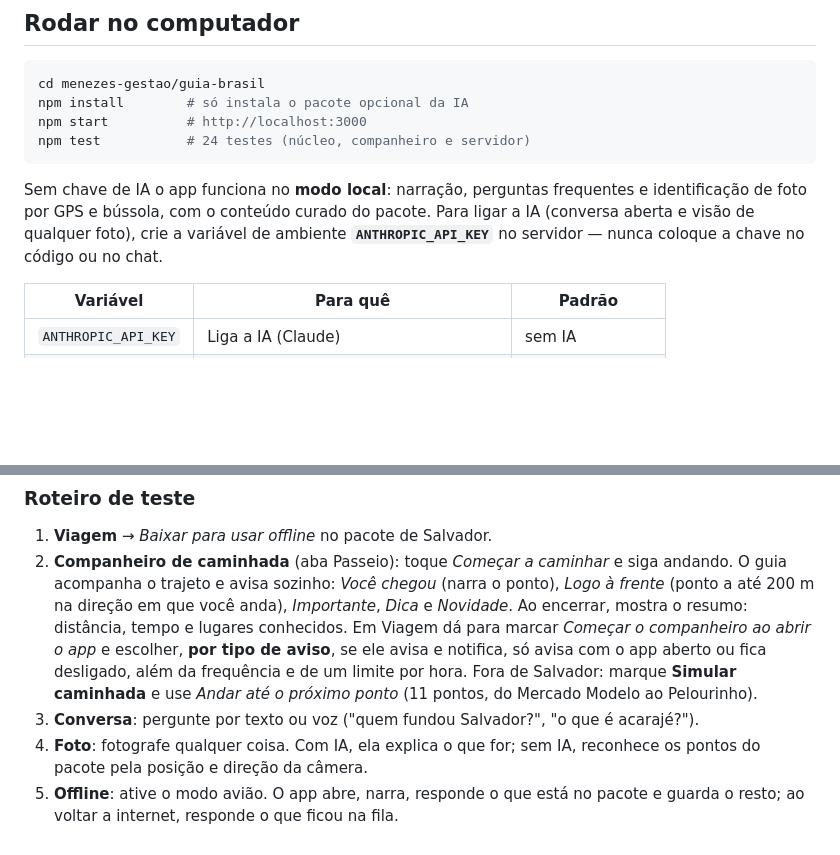
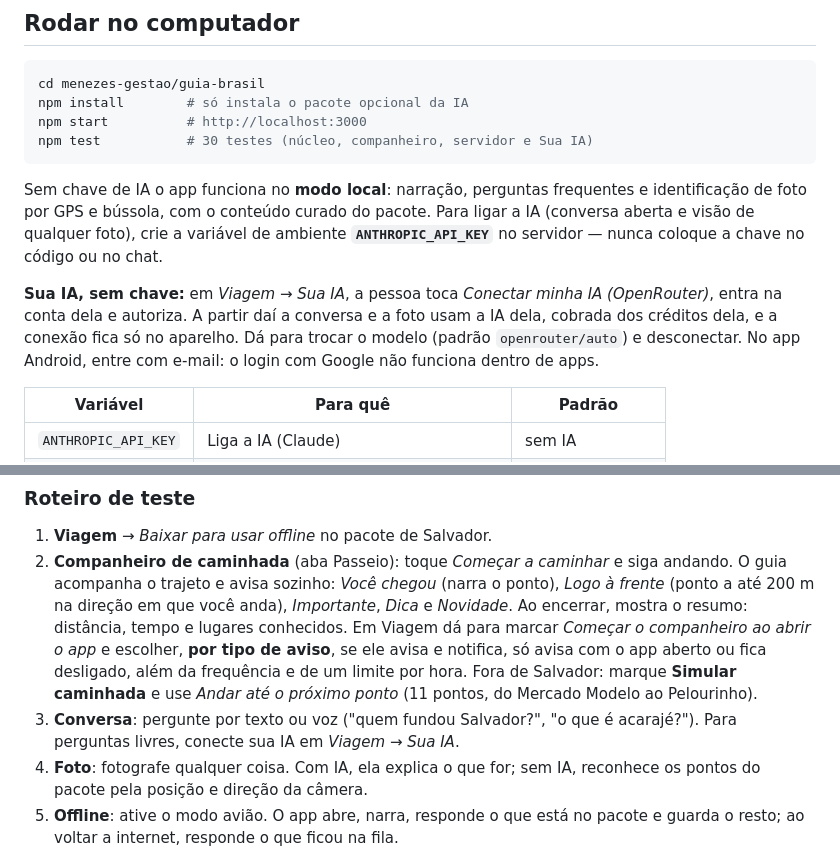
Before and after one commit to rodrigaomenezes/geral, a Markdown page: menezes-gestao/guia-brasil/README.md, 2 parts joined by grey strips. Drawn GitHub-style; blank space fills up the shorter version.

Commit message:
docs(guia-brasil): Sua IA (G-015)
Co-Authored-By: Claude Opus 5.5 <noreply@anthropic.com>
Claude-Session: https://claude.ai/code/session_01TP5bsiQGeWy8S3BwiwTKq9

````diff
--- a/menezes-gestao/guia-brasil/README.md
+++ b/menezes-gestao/guia-brasil/README.md
@@ -13,12 +13,17 @@ vídeo (RF04), diário (RF08), roteiros (RF09), contas e pagamento (RF11), afili
 cd menezes-gestao/guia-brasil
 npm install        # só instala o pacote opcional da IA
 npm start          # http://localhost:3000
-npm test           # 24 testes (núcleo, companheiro e servidor)
+npm test           # 30 testes (núcleo, companheiro, servidor e Sua IA)
 ```
 
 Sem chave de IA o app funciona no **modo local**: narração, perguntas frequentes e identificação de foto por GPS
 e bússola, com o conteúdo curado do pacote. Para ligar a IA (conversa aberta e visão de qualquer foto), crie a
 variável de ambiente **`ANTHROPIC_API_KEY`** no servidor — nunca coloque a chave no código ou no chat.
+
+**Sua IA, sem chave:** em *Viagem → Sua IA*, a pessoa toca *Conectar minha IA (OpenRouter)*, entra na conta dela
+e autoriza. A partir daí a conversa e a foto usam a IA dela, cobrada dos créditos dela, e a conexão fica só no
+aparelho. Dá para trocar o modelo (padrão `openrouter/auto`) e desconectar. No app Android, entre com e-mail: o
+login com Google não funciona dentro de apps.
 
 | Variável | Para quê | Padrão |
 |---|---|---|
@@ -64,7 +69,8 @@ Use sempre a mesma chave de assinatura (`GUIA_KEYSTORE`/`GUIA_KEYPASS`) para o A
    avisa e notifica, só avisa com o app aberto ou fica desligado, além da frequência e de um limite por hora.
    Fora de Salvador: marque **Simular caminhada** e use *Andar até o próximo ponto* (11 pontos, do Mercado Modelo
    ao Pelourinho).
-3. **Conversa**: pergunte por texto ou voz ("quem fundou Salvador?", "o que é acarajé?").
+3. **Conversa**: pergunte por texto ou voz ("quem fundou Salvador?", "o que é acarajé?"). Para perguntas livres,
+   conecte sua IA em *Viagem → Sua IA*.
 4. **Foto**: fotografe qualquer coisa. Com IA, ela explica o que for; sem IA, reconhece os pontos do pacote pela
    posição e direção da câmera.
 5. **Offline**: ative o modo avião. O app abre, narra, responde o que está no pacote e guarda o resto; ao voltar
````
Also changed, not shown: menezes-gestao/guia-brasil/ARCHITECTURE.md (+8 -1 lines), menezes-gestao/guia-brasil/DECISIONS.md (+15 -0 lines).
